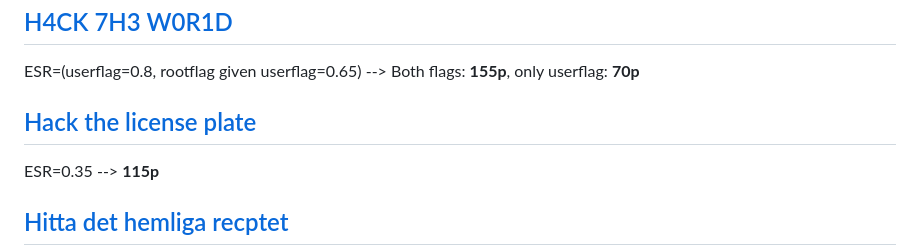
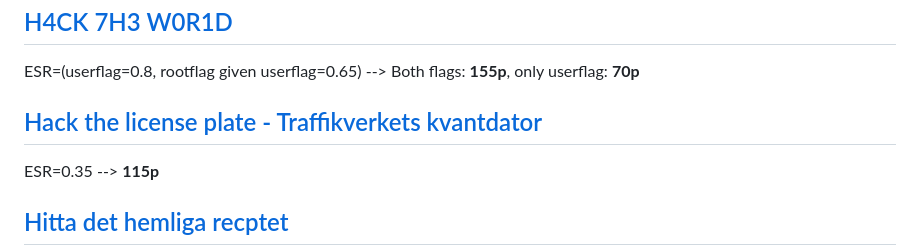
Before and after one commit to sofaKTH/CTF210s, a Markdown page: README.md, the part around the change. Rendered like a GitHub page.

```diff
--- a/README.md
+++ b/README.md
@@ -36,7 +36,7 @@ ESR=0.33 --> **117p**
 ESR=1 --> **50p**
 ## [H4CK 7H3 W0R1D](https://github.com/sofaKTH/CTF210s/tree/main/H4CK%207H3%20W0R1D)
 ESR=(userflag=0.8, rootflag given userflag=0.65) --> Both flags: **155p**, only userflag: **70p**
-## [Hack the license plate](https://github.com/sofaKTH/CTF210s/tree/main/Hack%20the%20license%20plate)
+## [Hack the license plate - Traffikverkets kvantdator](https://github.com/sofaKTH/CTF210s/tree/main/Hack%20the%20license%20plate)
 ESR=0.35 --> **115p**
 ## [Hitta det hemliga recptet](https://github.com/sofaKTH/CTF210s/tree/main/Hitta%20det%20hemliga%20recptet)
 ESR=0.5 --> **100p**
```
